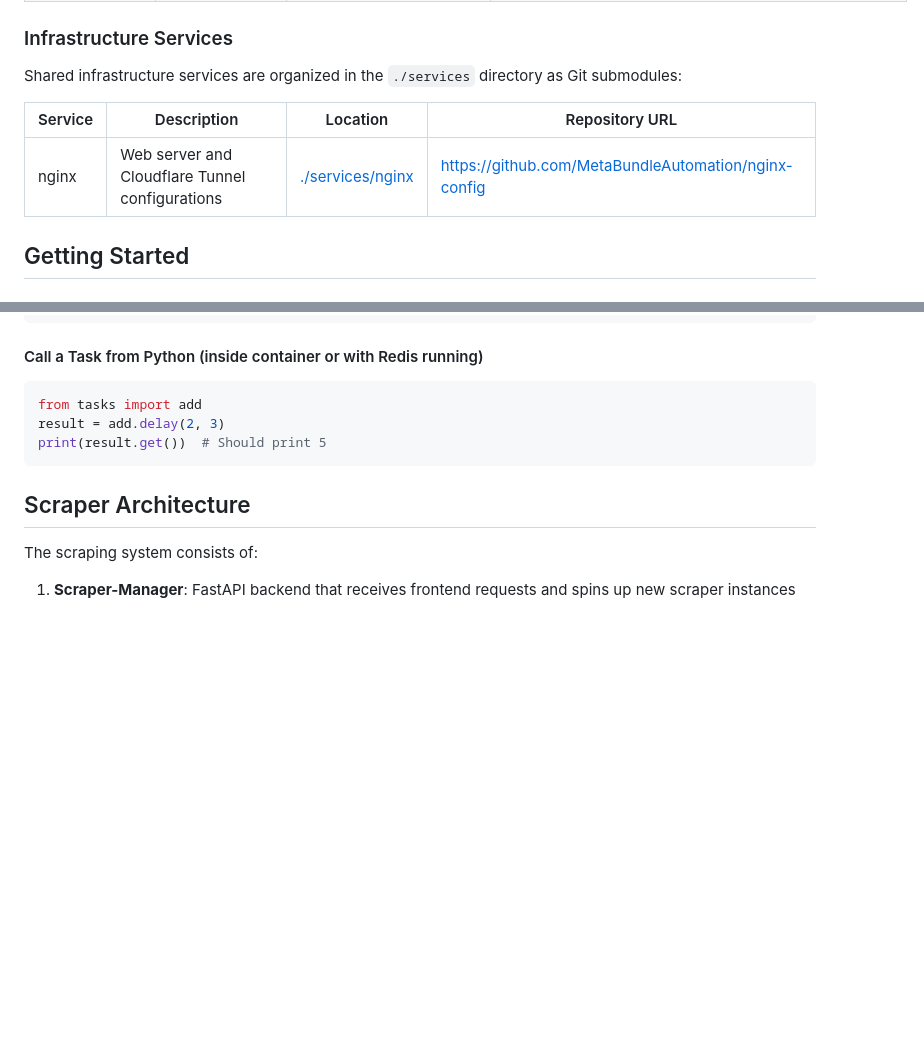
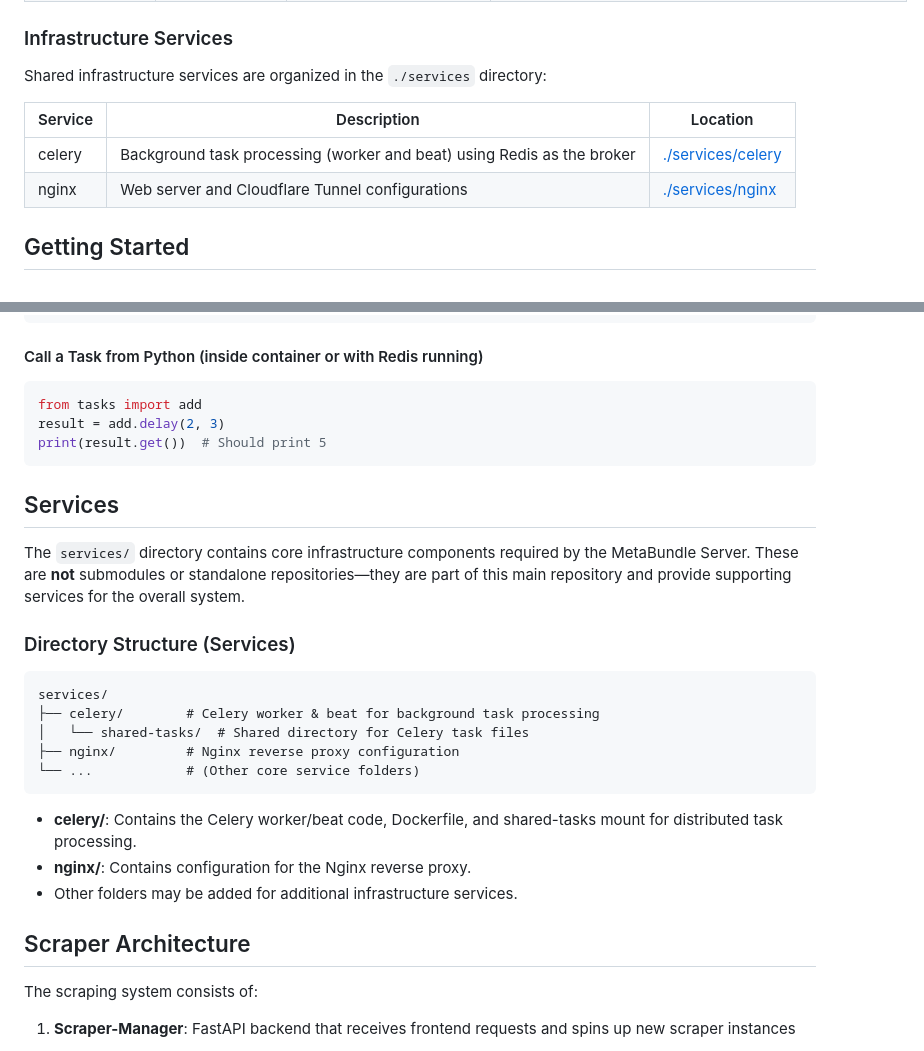
Before and after one commit to MetaBundleAutomation/MetaBundle-Server, a Markdown page: README.md, 2 parts joined by grey strips. GitHub-like rendering; blank space fills up the shorter version.

Commit message:
docs: clarify services directory structure and add Celery to README

````diff
--- a/README.md
+++ b/README.md
@@ -19,11 +19,12 @@ All application repositories are organized in the `./projects` directory as Git
 | Scraper | Web scraping and data collection services | [./projects/Scraper](./projects/Scraper) | https://github.com/MetaBundleAutomation/Scraper-Setup |
 
 ### Infrastructure Services
-Shared infrastructure services are organized in the `./services` directory as Git submodules:
+Shared infrastructure services are organized in the `./services` directory:
 
-| Service | Description | Location | Repository URL |
-|---------|-------------|----------|---------------|
-| nginx | Web server and Cloudflare Tunnel configurations | [./services/nginx](./services/nginx) | https://github.com/MetaBundleAutomation/nginx-config |
+| Service | Description | Location |
+|---------|-------------|----------|
+| celery | Background task processing (worker and beat) using Redis as the broker | [./services/celery](./services/celery) |
+| nginx | Web server and Cloudflare Tunnel configurations | [./services/nginx](./services/nginx) |
 
 ## Getting Started
 
@@ -167,6 +168,24 @@ result = add.delay(2, 3)
 print(result.get())  # Should print 5
 ```
 
+## Services
+
+The `services/` directory contains core infrastructure components required by the MetaBundle Server. These are **not** submodules or standalone repositories—they are part of this main repository and provide supporting services for the overall system.
+
+### Directory Structure (Services)
+
+```
+services/
+├── celery/        # Celery worker & beat for background task processing
+│   └── shared-tasks/  # Shared directory for Celery task files
+├── nginx/         # Nginx reverse proxy configuration
+└── ...            # (Other core service folders)
+```
+
+- **celery/**: Contains the Celery worker/beat code, Dockerfile, and shared-tasks mount for distributed task processing.
+- **nginx/**: Contains configuration for the Nginx reverse proxy.
+- Other folders may be added for additional infrastructure services.
+
 ## Scraper Architecture
 
 The scraping system consists of:
````
